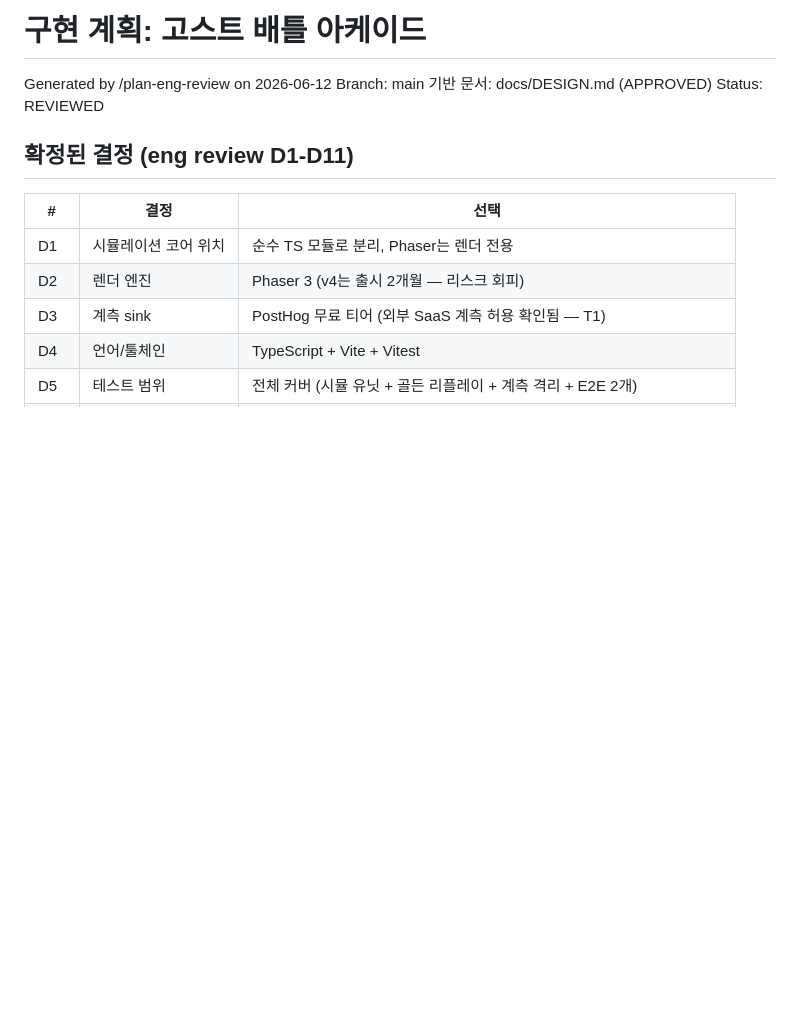
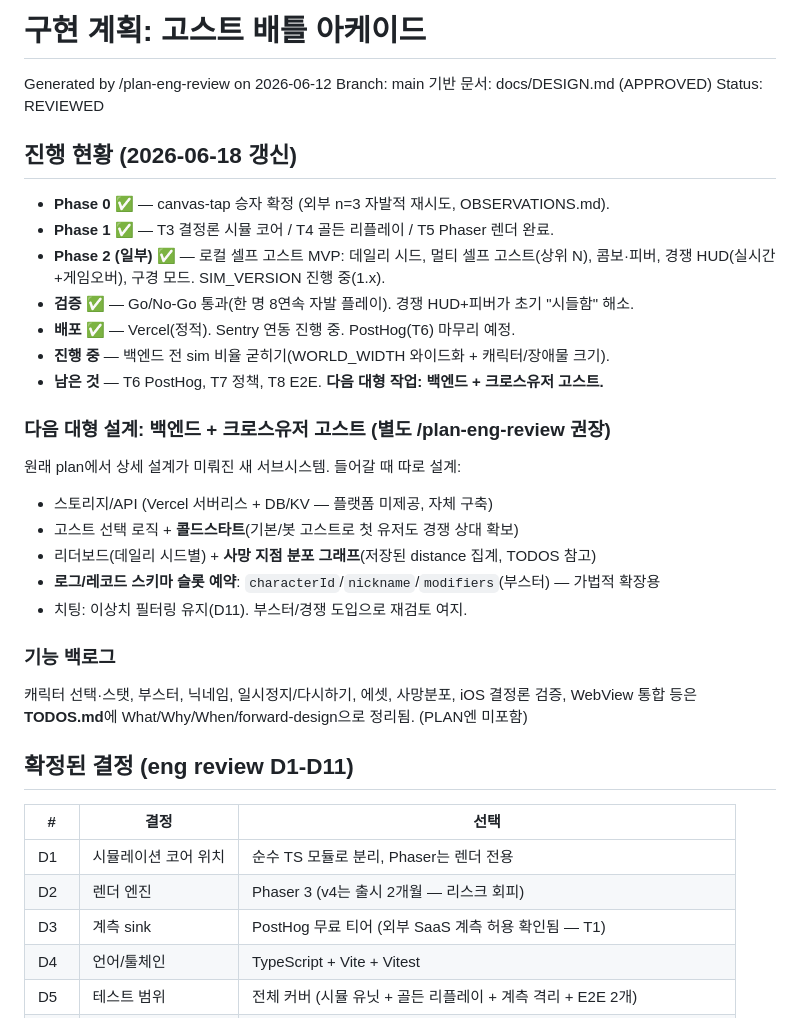
Before and after one commit to is404notfound/ghost-arcade, a Markdown page: docs/PLAN.md, the part around the change. Drawn GitHub-style; blank space fills up the shorter version.

Commit message:
docs: 사망 지점 분포 기능 추가 + PLAN 진행현황 갱신
TODOS: 사망 거리 분포 그래프(버킷 B) — 백엔드 집계, 분포는 우편향+
패턴별 사망 스파이크 예상, 동기부여+밸런스 진단 이중 가치.
PLAN: 진행현황(Phase 0/1 완료, 셀프고스트 MVP, Go 통과, Vercel 배포)
+ 백엔드 설계 스코프(스키마 슬롯·콜드스타트·사망분포) 명시.

Co-Authored-By: Claude Opus 4.8 (1M context) <noreply@anthropic.com>

```diff
--- a/docs/PLAN.md
+++ b/docs/PLAN.md
@@ -4,6 +4,29 @@ Generated by /plan-eng-review on 2026-06-12
 Branch: main
 기반 문서: docs/DESIGN.md (APPROVED)
 Status: REVIEWED
+
+## 진행 현황 (2026-06-18 갱신)
+
+- **Phase 0 ✅** — canvas-tap 승자 확정 (외부 n=3 자발적 재시도, OBSERVATIONS.md).
+- **Phase 1 ✅** — T3 결정론 시뮬 코어 / T4 골든 리플레이 / T5 Phaser 렌더 완료.
+- **Phase 2 (일부) ✅** — 로컬 셀프 고스트 MVP: 데일리 시드, 멀티 셀프 고스트(상위 N),
+  콤보·피버, 경쟁 HUD(실시간+게임오버), 구경 모드. SIM_VERSION 진행 중(1.x).
+- **검증 ✅** — Go/No-Go 통과(한 명 8연속 자발 플레이). 경쟁 HUD+피버가 초기 "시들함" 해소.
+- **배포 ✅** — Vercel(정적). Sentry 연동 진행 중. PostHog(T6) 마무리 예정.
+- **진행 중** — 백엔드 전 sim 비율 굳히기(WORLD_WIDTH 와이드화 + 캐릭터/장애물 크기).
+- **남은 것** — T6 PostHog, T7 정책, T8 E2E. **다음 대형 작업: 백엔드 + 크로스유저 고스트.**
+
+### 다음 대형 설계: 백엔드 + 크로스유저 고스트 (별도 /plan-eng-review 권장)
+원래 plan에서 상세 설계가 미뤄진 새 서브시스템. 들어갈 때 따로 설계:
+- 스토리지/API (Vercel 서버리스 + DB/KV — 플랫폼 미제공, 자체 구축)
+- 고스트 선택 로직 + **콜드스타트**(기본/봇 고스트로 첫 유저도 경쟁 상대 확보)
+- 리더보드(데일리 시드별) + **사망 지점 분포 그래프**(저장된 distance 집계, TODOS 참고)
+- **로그/레코드 스키마 슬롯 예약**: `characterId`/`nickname`/`modifiers`(부스터) — 가법적 확장용
+- 치팅: 이상치 필터링 유지(D11). 부스터/경쟁 도입으로 재검토 여지.
+
+### 기능 백로그
+캐릭터 선택·스탯, 부스터, 닉네임, 일시정지/다시하기, 에셋, 사망분포, iOS 결정론 검증,
+WebView 통합 등은 **TODOS.md**에 What/Why/When/forward-design으로 정리됨. (PLAN엔 미포함)
 
 ## 확정된 결정 (eng review D1-D11)
 
```
Also changed, not shown: TODOS.md (+10 -0 lines).
